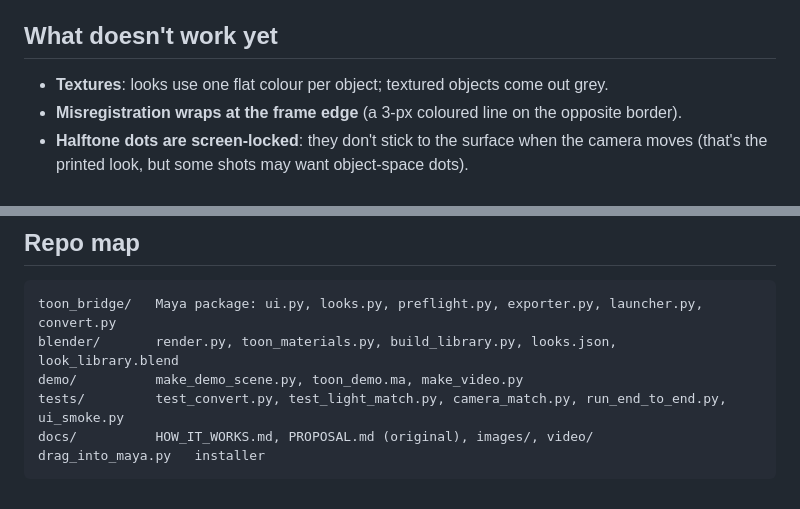
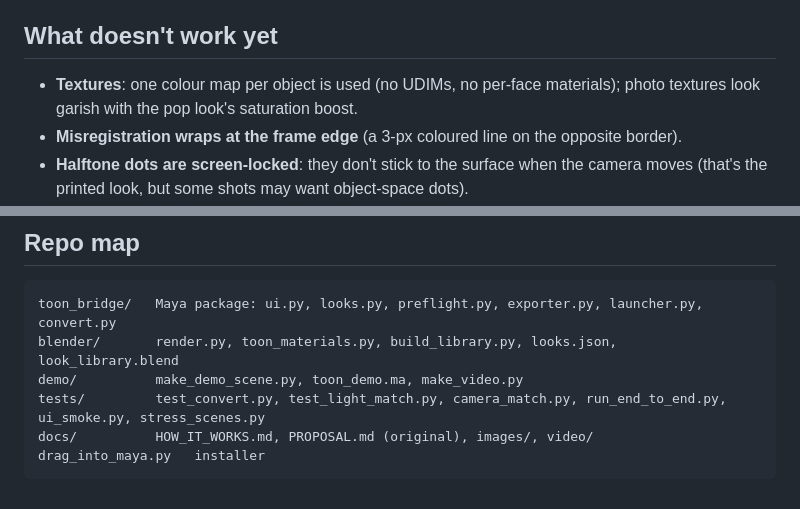
Before and after one commit to JerryXu52/Maya-Pipeline-Research-Project, a Markdown page: README.md, 2 parts joined by grey strips. Rendered like a GitHub page.

````diff
--- a/README.md
+++ b/README.md
@@ -169,7 +196,8 @@ blender -b --python blender/build_library.py -- --sheet docs/images/look_sheet.p
 
 ## What doesn't work yet
 
-* **Textures**: looks use one flat colour per object; textured objects come out grey.
+* **Textures**: one colour map per object is used (no UDIMs, no per-face materials);
+  photo textures look garish with the pop look's saturation boost.
 * **Misregistration wraps at the frame edge** (a 3-px coloured line on the opposite border).
 * **Halftone dots are screen-locked**: they don't stick to the surface when the camera moves (that's the printed look, but some shots may want object-space dots).
 * **Point/spot/area light intensity** is approximate (directional is exact);
@@ -201,7 +229,7 @@ blender -b --python blender/build_library.py -- --sheet docs/images/look_sheet.p
 toon_bridge/   Maya package: ui.py, looks.py, preflight.py, exporter.py, launcher.py, convert.py
 blender/       render.py, toon_materials.py, build_library.py, looks.json, look_library.blend
 demo/          make_demo_scene.py, toon_demo.ma, make_video.py
-tests/         test_convert.py, test_light_match.py, camera_match.py, run_end_to_end.py, ui_smoke.py
+tests/         test_convert.py, test_light_match.py, camera_match.py, run_end_to_end.py, ui_smoke.py, stress_scenes.py
 docs/          HOW_IT_WORKS.md, PROPOSAL.md (original), images/, video/
 drag_into_maya.py   installer
 ```
````
Also changed, not shown: other parts of README.md (+27 -0 lines), docs/HOW_IT_WORKS.md (+6 -0 lines), docs/images/stress_building.png (added), docs/images/stress_eric.png (added), docs/images/stress_robot.png (added), docs/images/stress_sophia.png (added), 2 other files.
